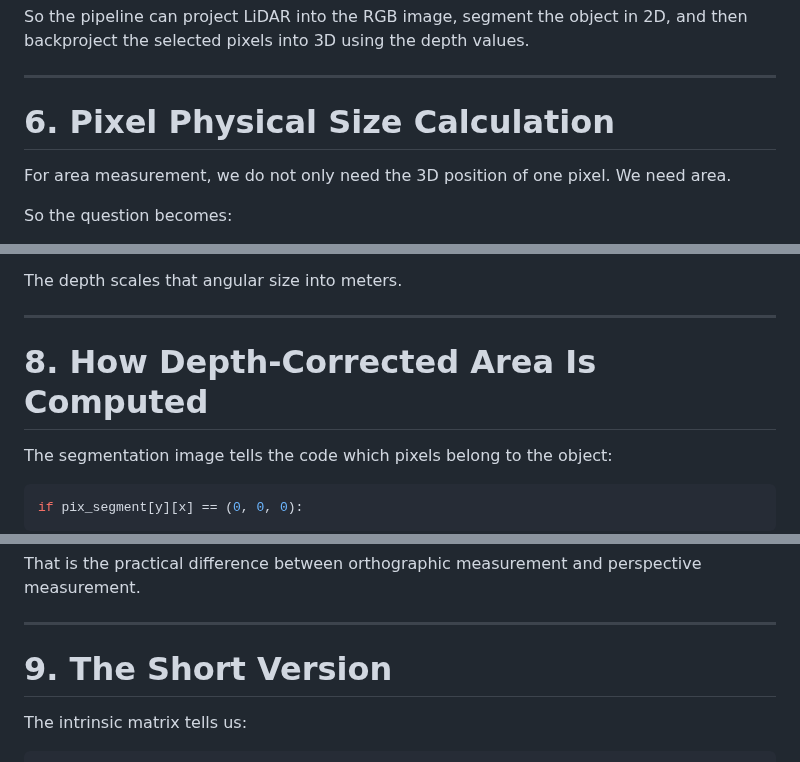
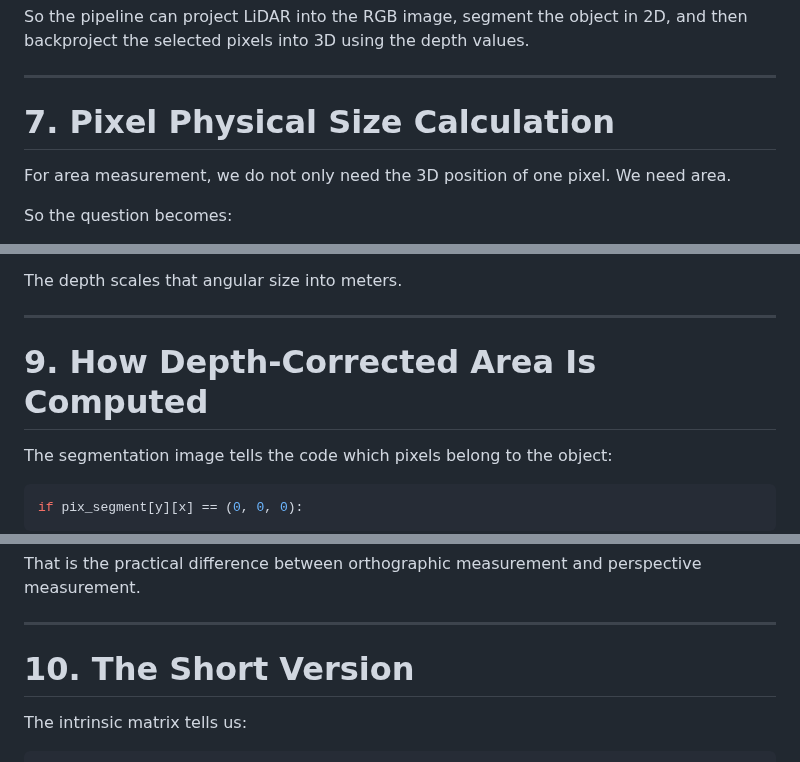
Before and after one commit to AndresNamm/blogg, a Markdown page: posts/4_perspective_intrinsics_and_depth.md, 3 parts joined by grey strips. Drawn GitHub-style.

```diff
--- a/posts/4_perspective_intrinsics_and_depth.md
+++ b/posts/4_perspective_intrinsics_and_depth.md
@@ -439,7 +442,7 @@ So the pipeline can project LiDAR into the RGB image, segment the object in 2D,
 
 ---
 
-# 6. Pixel Physical Size Calculation
+# 7. Pixel Physical Size Calculation
 
 For area measurement, we do not only need the 3D position of one pixel. We need area.
 
@@ -550,7 +553,7 @@ The depth scales that angular size into meters.
 
 ---
 
-# 8. How Depth-Corrected Area Is Computed
+# 9. How Depth-Corrected Area Is Computed
 
 The segmentation image tells the code which pixels belong to the object:
 
@@ -591,7 +594,7 @@ That is the practical difference between orthographic measurement and perspectiv
 
 ---
 
-# 9. The Short Version
+# 10. The Short Version
 
 The intrinsic matrix tells us:
 
```
Also changed, not shown: other parts of posts/4_perspective_intrinsics_and_depth.md (+11 -8 lines).
